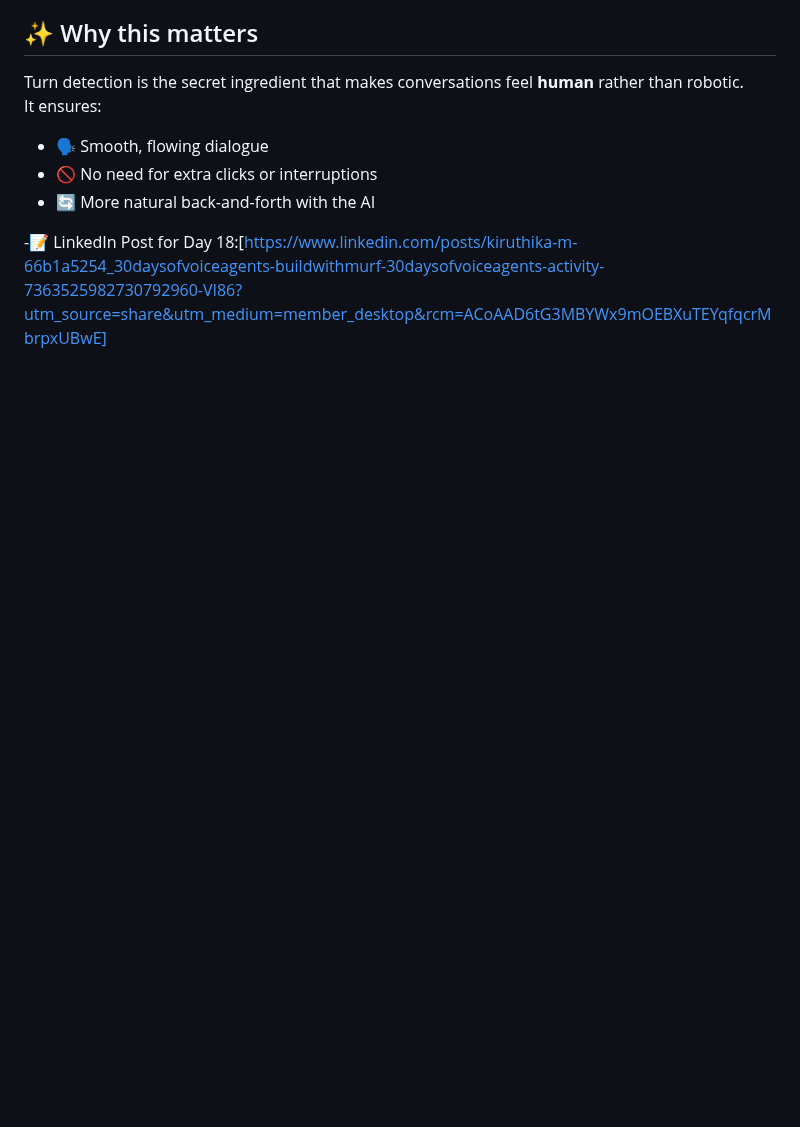
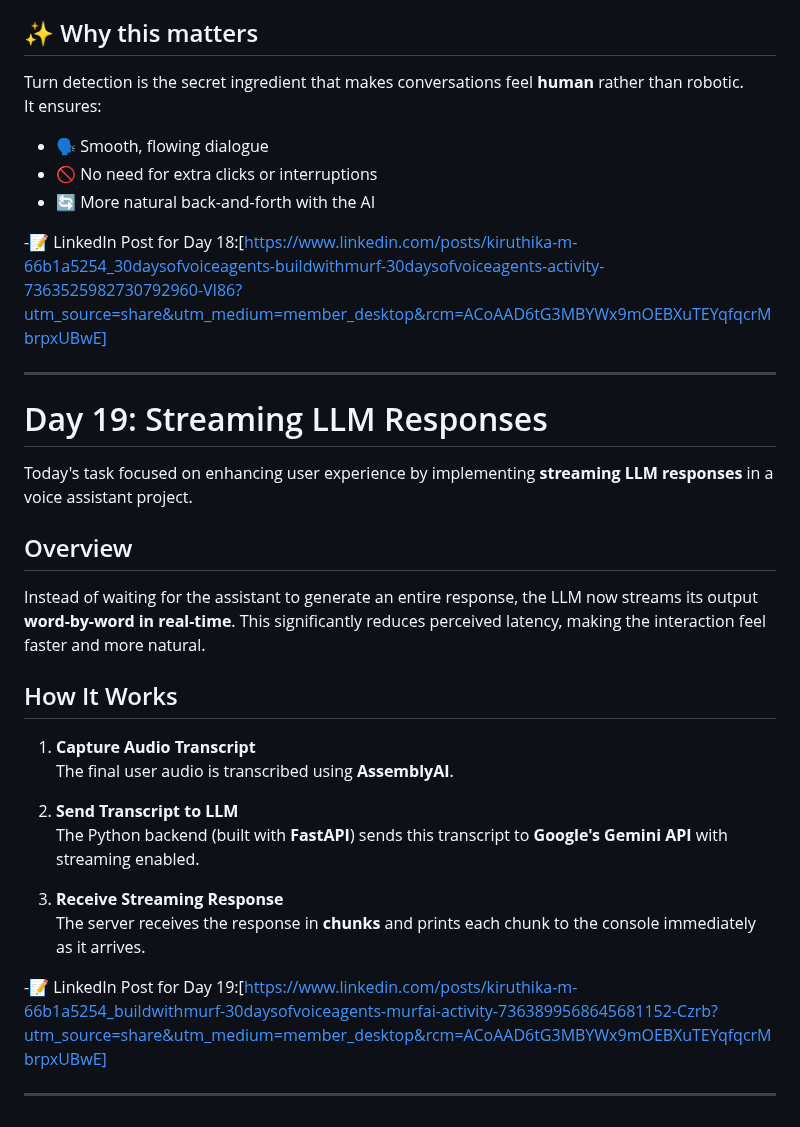
Before and after one commit to Vaishnavi6825/orca-assistant, a Markdown page: README.md, the part around the change. Rendered like a GitHub page; blank space fills up the shorter version.

```diff
--- a/README.md
+++ b/README.md
@@ -681,3 +681,28 @@ It ensures:
 - 🔄 More natural back-and-forth with the AI
 
 -📝 LinkedIn Post for Day 18:[https://www.linkedin.com/posts/kiruthika-m-66b1a5254_30daysofvoiceagents-buildwithmurf-30daysofvoiceagents-activity-7363525982730792960-VI86?utm_source=share&utm_medium=member_desktop&rcm=ACoAAD6tG3MBYWx9mOEBXuTEYqfqcrMbrpxUBwE]
+
+---
+
+# Day 19: Streaming LLM Responses
+
+Today's task focused on enhancing user experience by implementing **streaming LLM responses** in a voice assistant project.
+
+## Overview
+
+Instead of waiting for the assistant to generate an entire response, the LLM now streams its output **word-by-word in real-time**. This significantly reduces perceived latency, making the interaction feel faster and more natural.
+
+## How It Works
+
+1. **Capture Audio Transcript**
+   The final user audio is transcribed using **AssemblyAI**.
+
+2. **Send Transcript to LLM**
+   The Python backend (built with **FastAPI**) sends this transcript to **Google's Gemini API** with streaming enabled.
+
+3. **Receive Streaming Response**
+   The server receives the response in **chunks** and prints each chunk to the console immediately as it arrives.
+
+-📝 LinkedIn Post for Day 19:[https://www.linkedin.com/posts/kiruthika-m-66b1a5254_buildwithmurf-30daysofvoiceagents-murfai-activity-7363899568645681152-Czrb?utm_source=share&utm_medium=member_desktop&rcm=ACoAAD6tG3MBYWx9mOEBXuTEYqfqcrMbrpxUBwE]
+
+---
```
